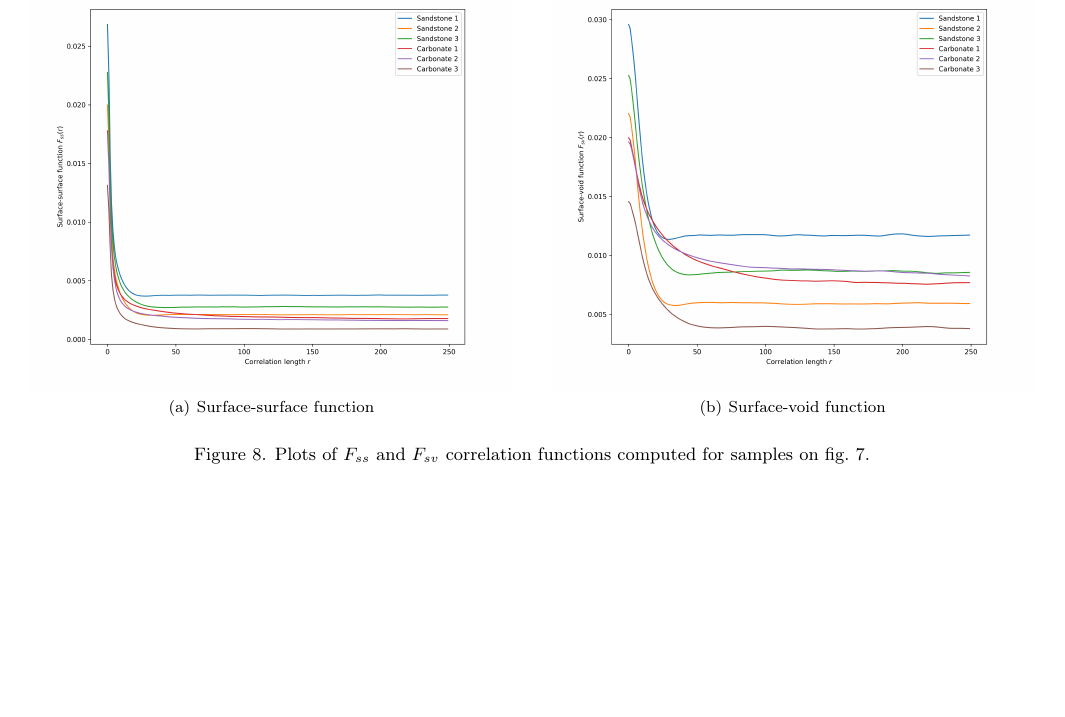
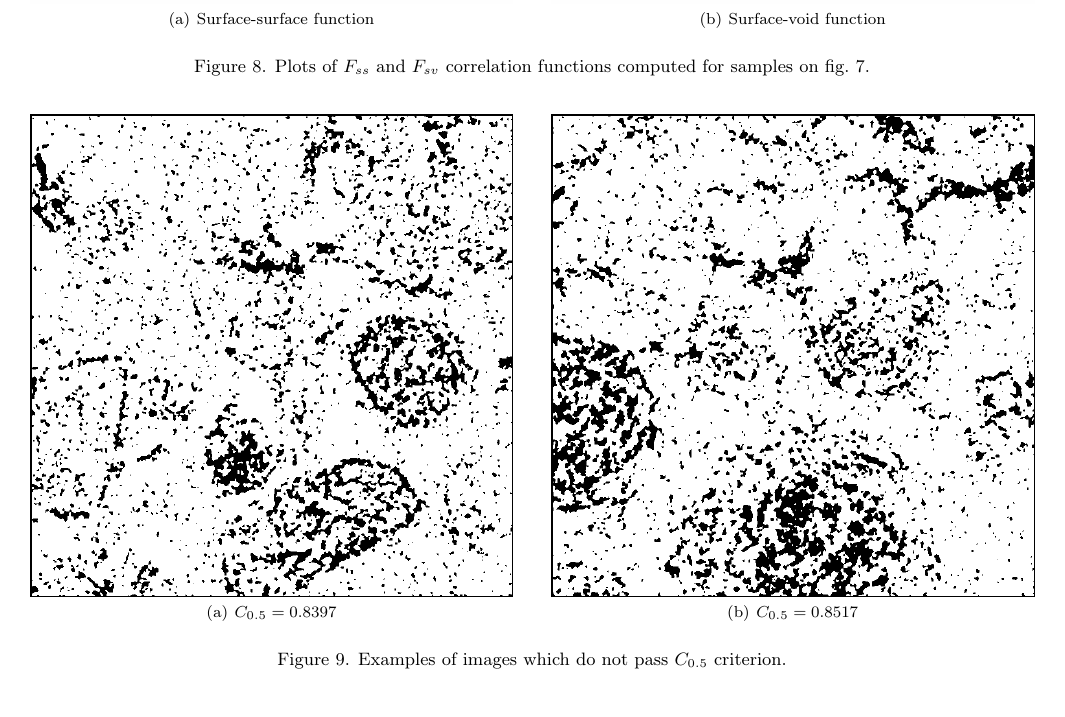
Before and after one commit to shamazmazum/surfsurf-paper, a LaTeX paper (surf-surf.tex): part of page 9 of 9 before the commit and part of page 9 of 10 after it, cut so that both start at the same text, the shorter picture padded with empty space. Compiled offline with pdfLaTeX.

Commit message:
Add images which do not pass out criterion

```diff
--- a/surf-surf.tex
+++ b/surf-surf.tex
@@ -630,6 +633,19 @@ $C_{0.5}$ criterion. The result can be seen on \cref{fig:real-data-plots}.
   \caption[]{Plots of $F_{ss}$ and $F_{sv}$ correlation functions computed for
     samples on \cref{fig:real-data}.}
   \label{fig:real-data-plots}
+\end{figure*}
+
+\begin{figure*}[t]
+  \centering
+  \subfigure[$C_{0.5} = 0.8397$]{
+    \includegraphics[width=0.475\linewidth]{images/sb-bad.png}
+    \label{fig:bad1}}
+  \hfill
+  \subfigure[$C_{0.5} = 0.8517$]{
+    \includegraphics[width=0.475\linewidth]{images/sb-bad2.png}
+    \label{fig:bad2}}
+  \caption[]{Examples of images which do not pass $C_{0.5}$ criterion.}
+  \label{fig:real-bad}
 \end{figure*}
 
 \section{Discussion and outline}
```
Also changed, not shown: images/sb-bad.png (added), images/sb-bad2.png (added), surf-surf.tex (3 more changed lines).
